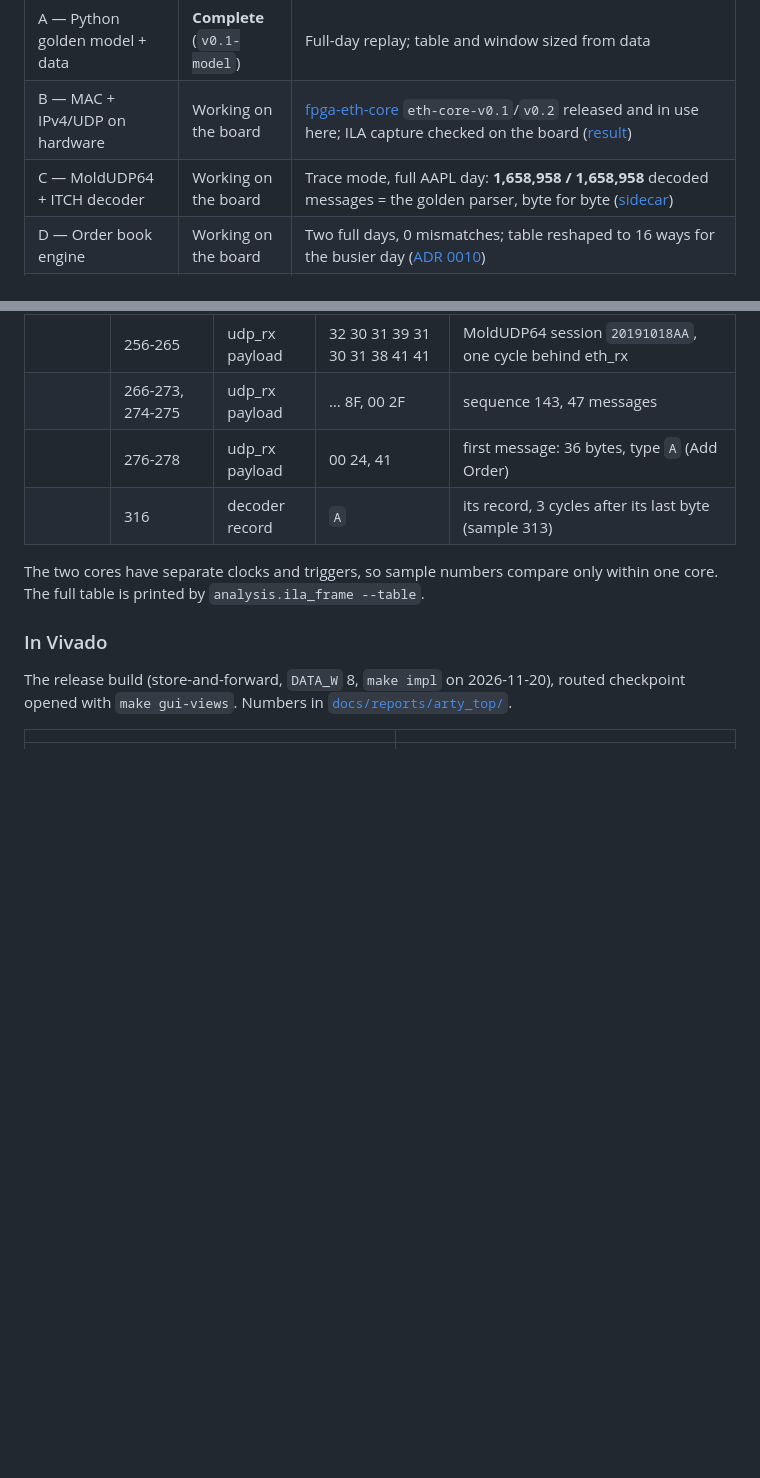
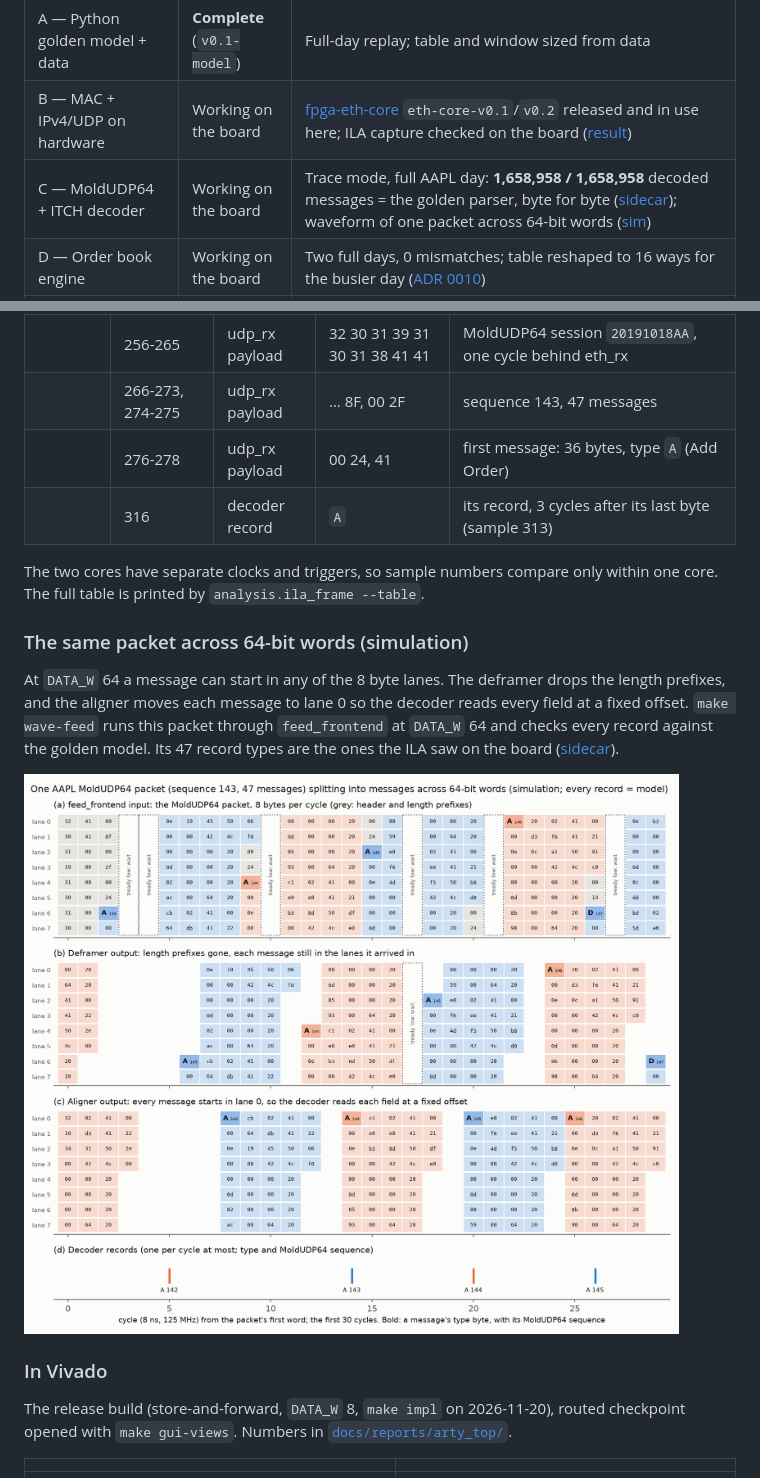
Before and after one commit to RodeanAzari/fpga-itch-orderbook, a Markdown page: README.md, 2 parts joined by grey strips. GitHub-like rendering; pictures changed too: docs/media/2026-11-22_phase-c_packet-to-messages-w64.png (added); blank space fills up the shorter version.

```diff
--- a/README.md
+++ b/README.md
@@ -75,7 +75,7 @@ per minute from run `d2_16way`: 850 minutes, 0¢ difference in every one
 |---|---|---|
 | A — Python golden model + data | **Complete** (`v0.1-model`) | Full-day replay; table and window sized from data |
 | B — MAC + IPv4/UDP on hardware | Working on the board | [fpga-eth-core](https://github.com/RodeanAzari/fpga-eth-core) `eth-core-v0.1`/`v0.2` released and in use here; ILA capture checked on the board ([result](data/results/2026-11-21_ila_frame_board.md)) |
-| C — MoldUDP64 + ITCH decoder | Working on the board | Trace mode, full AAPL day: **1,658,958 / 1,658,958** decoded messages = the golden parser, byte for byte ([sidecar](data/results/2026-11-22_trace_full_day_board.md)) |
+| C — MoldUDP64 + ITCH decoder | Working on the board | Trace mode, full AAPL day: **1,658,958 / 1,658,958** decoded messages = the golden parser, byte for byte ([sidecar](data/results/2026-11-22_trace_full_day_board.md)); waveform of one packet across 64-bit words ([sim](data/results/2026-11-22_feed_wave_w64.md)) |
 | D — Order book engine | Working on the board | Two full days, 0 mismatches; table reshaped to 16 ways for the busier day ([ADR 0010](docs/decisions/0010-order-table-16-way.md)) |
 | E — Timestamping + latency measurement | In progress | T0/T1/T2 in every BBO; T2−T1 on the board fully determined by message type ([sidecar](data/results/2026-11-11_record_fifo_board.md)); cut-through on the board: T2−T0 p50 126.7 → 64.2 µs ([sidecar](data/results/2026-11-13_ct_vs_sf_board.md)); injector 4.11 M msg/s at `DATA_W` 8, 14.4 M at 64 ([sidecar](data/results/2026-11-15_injector_board_w64.md)); T0 on hardware = simulation within 1 cycle ([sidecar](data/results/2026-11-15_t0_wire_board.md)); line rate 189 k msg/s with every BBO sent, output-bound ([sidecar](data/results/2026-11-16_stall_counters_board.md)). Left: scope cross-check |
 | F — Stress, coverage closure, portfolio | In progress | Coverage 178 / 178 bins ([report](docs/reports/coverage/index.html)); every §8.3 formal target proved (`make formal`); whole 2019-10-18 file, every symbol, 0 mismatches on the board ([sidecar](data/results/2026-11-19_whole_file_board.md)). Left: the Phase E scope capture |
@@ -359,6 +359,16 @@ model's ([result](data/results/2026-11-21_ila_frame_board.md)).
 The two cores have separate clocks and triggers, so sample numbers compare only within
 one core. The full table is printed by `analysis.ila_frame --table`.
 
+### The same packet across 64-bit words (simulation)
+
+At `DATA_W` 64 a message can start in any of the 8 byte lanes. The deframer drops the
+length prefixes, and the aligner moves each message to lane 0 so the decoder reads every
+field at a fixed offset. `make wave-feed` runs this packet through `feed_frontend` at
+`DATA_W` 64 and checks every record against the golden model. Its 47 record types are the
+ones the ILA saw on the board ([sidecar](data/results/2026-11-22_feed_wave_w64.md)).
+
+![One MoldUDP64 packet splitting into messages across 64-bit words](docs/media/2026-11-22_phase-c_packet-to-messages-w64.png)
+
 ### In Vivado
 
 The release build (store-and-forward, `DATA_W` 8, `make impl` on 2026-11-20), routed
```
Also changed, not shown: data/results/2026-11-22_feed_wave_w64.md (added, +35 -0 lines), docs/log.md (+6 -0 lines), docs/portfolio-todo.md (+7 -0 lines), 5 other files.
